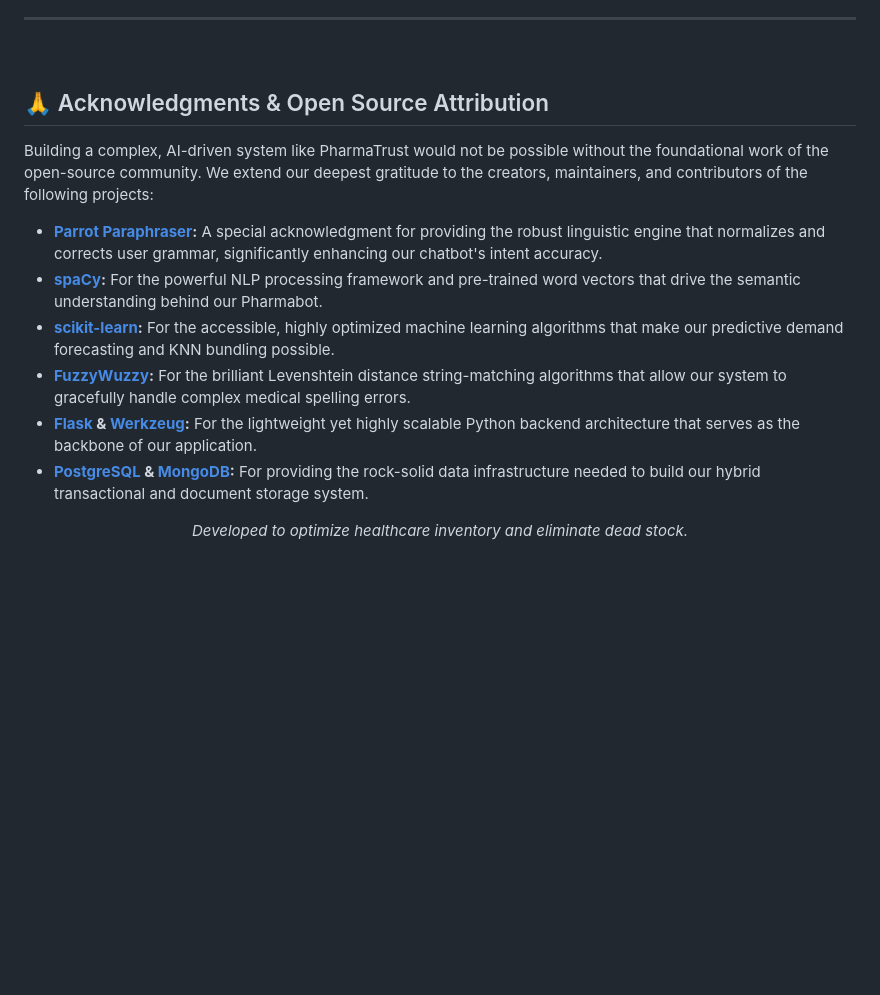
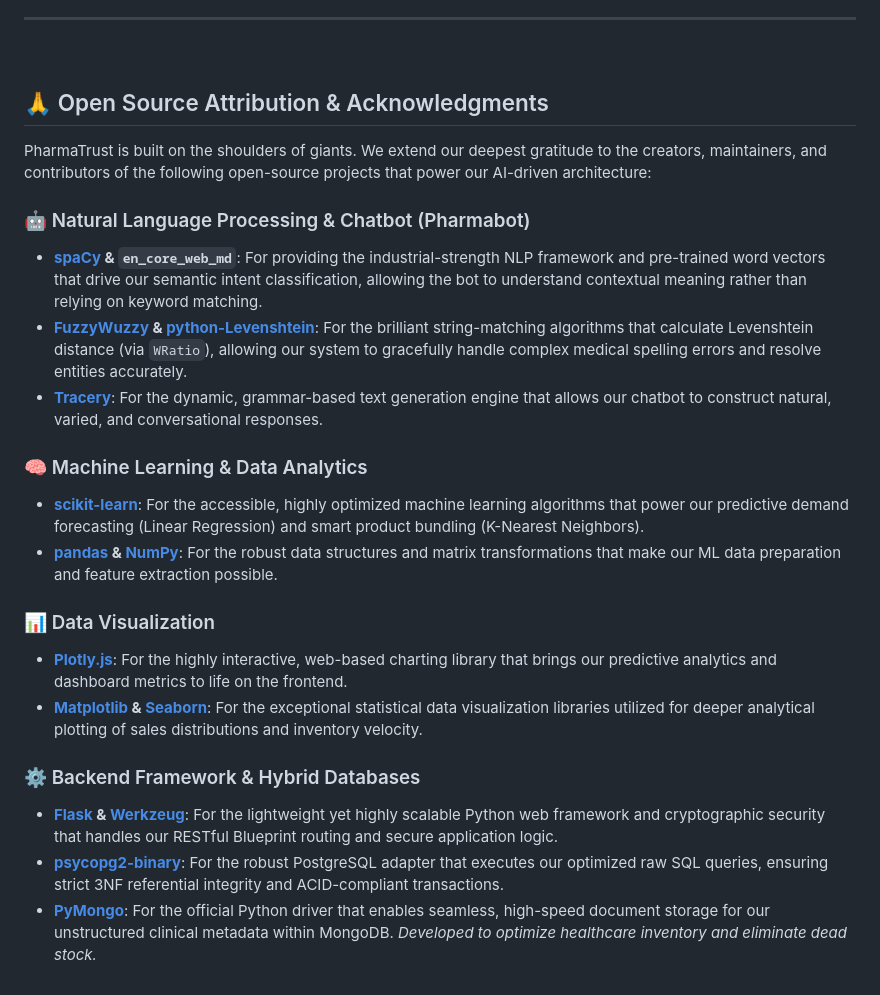
Before and after one commit to MBTeja122/Pharmacy-management-DBMS, a Markdown page: README.md, the part around the change. GitHub-like rendering; blank space fills up the shorter version.

Commit message:
Revise acknowledgments and open source attribution section
Updated the acknowledgments section to better reflect the contributions of open-source projects and reorganized the content for clarity.

```diff
--- a/README.md
+++ b/README.md
@@ -125,16 +125,26 @@ python app.py
 ---
 <br />
 
-## 🙏 Acknowledgments & Open Source Attribution
+## 🙏 Open Source Attribution & Acknowledgments
 
-Building a complex, AI-driven system like PharmaTrust would not be possible without the foundational work of the open-source community. We extend our deepest gratitude to the creators, maintainers, and contributors of the following projects:
+PharmaTrust is built on the shoulders of giants. We extend our deepest gratitude to the creators, maintainers, and contributors of the following open-source projects that power our AI-driven architecture:
 
-* **[Parrot Paraphraser](https://github.com/PrithivirajDamodaran/Parrot_Paraphraser):** A special acknowledgment for providing the robust linguistic engine that normalizes and corrects user grammar, significantly enhancing our chatbot's intent accuracy.
-* **[spaCy](https://spacy.io/):** For the powerful NLP processing framework and pre-trained word vectors that drive the semantic understanding behind our Pharmabot.
-* **[scikit-learn](https://scikit-learn.org/):** For the accessible, highly optimized machine learning algorithms that make our predictive demand forecasting and KNN bundling possible.
-* **[FuzzyWuzzy](https://github.com/seatgeek/fuzzywuzzy):** For the brilliant Levenshtein distance string-matching algorithms that allow our system to gracefully handle complex medical spelling errors.
-* **[Flask](https://flask.palletsprojects.com/) & [Werkzeug](https://werkzeug.palletsprojects.com/):** For the lightweight yet highly scalable Python backend architecture that serves as the backbone of our application.
-* **[PostgreSQL](https://www.postgresql.org/) & [MongoDB](https://www.mongodb.com/):** For providing the rock-solid data infrastructure needed to build our hybrid transactional and document storage system.
-<div align="center">
+### 🤖 Natural Language Processing & Chatbot (Pharmabot)
+* **[spaCy](https://spacy.io/) & `en_core_web_md`**: For providing the industrial-strength NLP framework and pre-trained word vectors that drive our semantic intent classification, allowing the bot to understand contextual meaning rather than relying on keyword matching.
+* **[FuzzyWuzzy](https://github.com/seatgeek/fuzzywuzzy) & [python-Levenshtein](https://pypi.org/project/python-Levenshtein/)**: For the brilliant string-matching algorithms that calculate Levenshtein distance (via `WRatio`), allowing our system to gracefully handle complex medical spelling errors and resolve entities accurately.
+* **[Tracery](https://github.com/galaxykate/tracery)**: For the dynamic, grammar-based text generation engine that allows our chatbot to construct natural, varied, and conversational responses.
+
+### 🧠 Machine Learning & Data Analytics
+* **[scikit-learn](https://scikit-learn.org/)**: For the accessible, highly optimized machine learning algorithms that power our predictive demand forecasting (Linear Regression) and smart product bundling (K-Nearest Neighbors).
+* **[pandas](https://pandas.pydata.org/) & [NumPy](https://numpy.org/)**: For the robust data structures and matrix transformations that make our ML data preparation and feature extraction possible.
+
+### 📊 Data Visualization
+* **[Plotly.js](https://plotly.com/javascript/)**: For the highly interactive, web-based charting library that brings our predictive analytics and dashboard metrics to life on the frontend.
+* **[Matplotlib](https://matplotlib.org/) & [Seaborn](https://seaborn.pydata.org/)**: For the exceptional statistical data visualization libraries utilized for deeper analytical plotting of sales distributions and inventory velocity.
+
+### ⚙️ Backend Framework & Hybrid Databases
+* **[Flask](https://flask.palletsprojects.com/) & [Werkzeug](https://werkzeug.palletsprojects.com/)**: For the lightweight yet highly scalable Python web framework and cryptographic security that handles our RESTful Blueprint routing and secure application logic.
+* **[psycopg2-binary](https://www.psycopg.org/)**: For the robust PostgreSQL adapter that executes our optimized raw SQL queries, ensuring strict 3NF referential integrity and ACID-compliant transactions.
+* **[PyMongo](https://pymongo.readthedocs.io/)**: For the official Python driver that enables seamless, high-speed document storage for our unstructured clinical metadata within MongoDB.
   <i>Developed to optimize healthcare inventory and eliminate dead stock.</i>
 </div>
```
